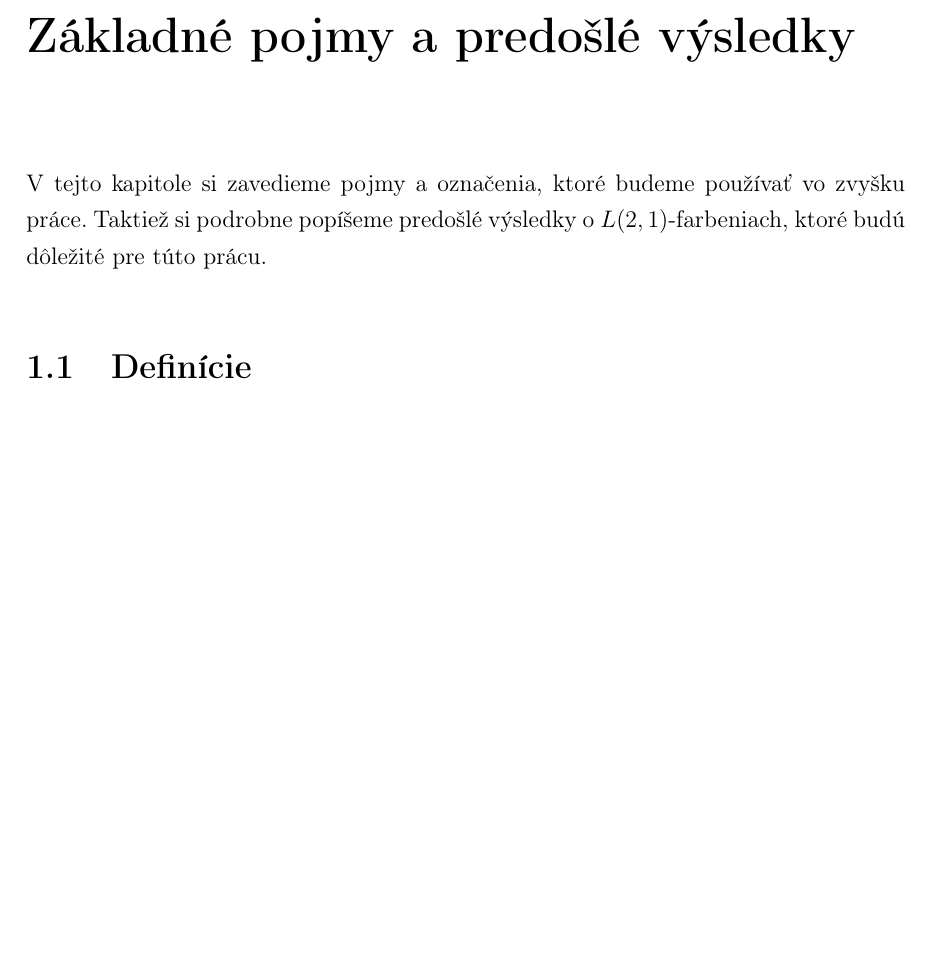
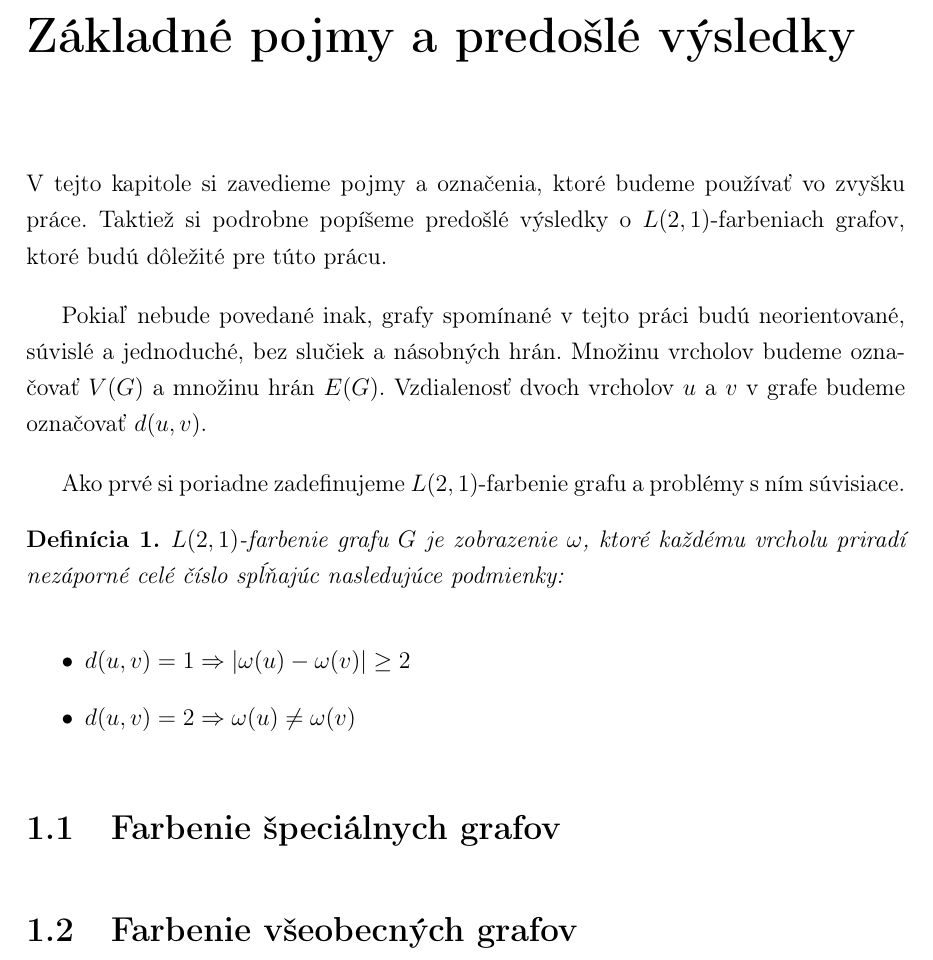
Before and after one commit to Sameth/master-thesis, a LaTeX book (main.tex, which reads zaklady.tex): part of page 11 of 13, cut so that both start at the same text, the shorter picture padded with empty space. Compiled offline with LaTeX, dvips and Ghostscript.

Commit message:
po definiciu farbenia

```diff
--- a/zaklady.tex
+++ b/zaklady.tex
@@ -2,6 +2,31 @@
 
 V tejto kapitole si zavedieme pojmy a označenia, ktoré budeme používať
 vo zvyšku práce. Taktiež si podrobne popíšeme predošlé výsledky o
-$L(2,1)$-farbeniach, ktoré budú dôležité pre túto prácu.
+$L(2,1)$-farbeniach grafov, ktoré budú dôležité pre túto prácu.
 
-\section{Definície}
+Pokiaľ nebude povedané inak, grafy spomínané v tejto práci budú neorientované,
+súvislé a jednoduché, bez slučiek a násobných hrán. Množinu vrcholov budeme
+označovať $V(G)$ a množinu hrán $E(G)$. Vzdialenosť dvoch
+vrcholov $u$ a $v$ v grafe budeme označovať $d(u,v)$.
+
+Ako prvé si poriadne
+zadefinujeme $L(2,1)$-farbenie grafu a problémy s ním súvisiace.
+
+\begin{defn}
+$L(2,1)$-farbenie grafu $G$ je zobrazenie $\omega$, ktoré každému vrcholu priradí
+nezáporné celé číslo spĺňajúc nasledujúce podmienky:
+
+\begin{itemize}
+\item $d(u, v) = 1 \Rightarrow \left| \omega(u) - \omega(v) \right| \ge 2$
+\item $d(u, v) = 2 \Rightarrow \omega(u) \neq \omega(v)$
+\end{itemize}
+\end{defn}
+
+
+
+
+\section{Farbenie špeciálnych grafov}
+
+
+
+\section{Farbenie všeobecných grafov}
```
